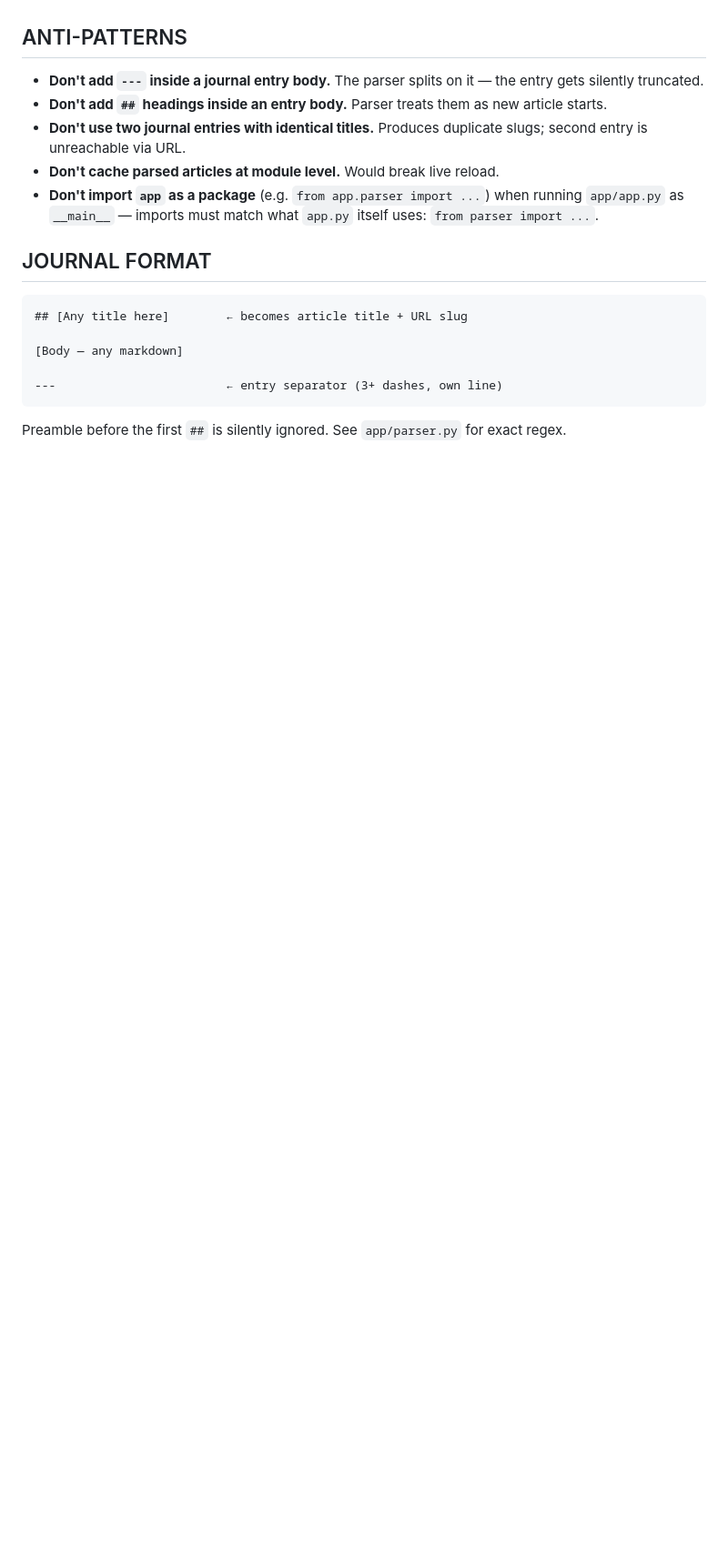
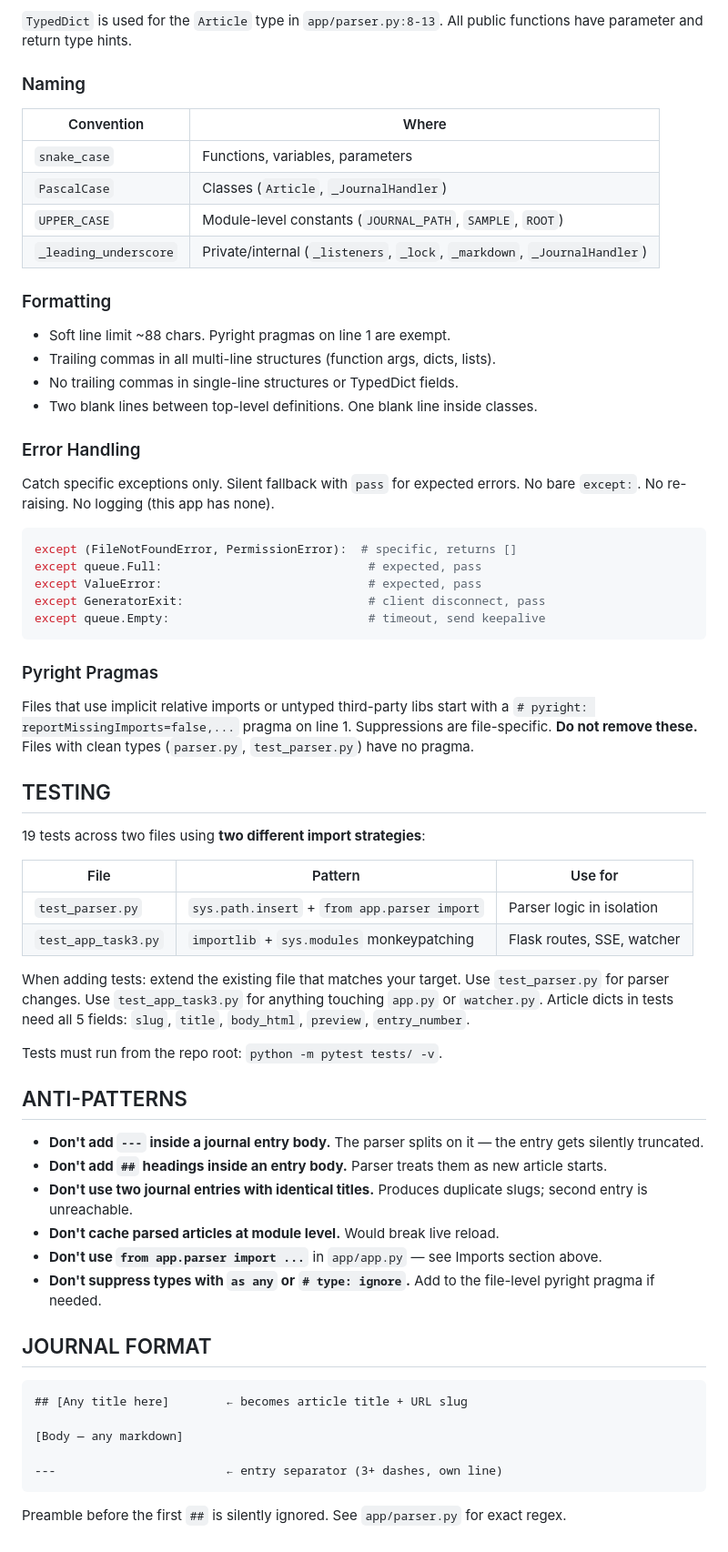
Before and after one commit to duysqubix/gippity_diaries, a Markdown page: AGENTS.md, the part around one of its changes. Shown at 91% size. GitHub-like rendering; blank space fills up the shorter version.

````diff
--- a/AGENTS.md
+++ b/AGENTS.md
@@ -74,11 +97,58 @@ git push
+`TypedDict` is used for the `Article` type in `app/parser.py:8-13`. All public functions have parameter and return type hints.
+
+### Naming
+
+| Convention | Where |
+|------------|-------|
+| `snake_case` | Functions, variables, parameters |
+| `PascalCase` | Classes (`Article`, `_JournalHandler`) |
+| `UPPER_CASE` | Module-level constants (`JOURNAL_PATH`, `SAMPLE`, `ROOT`) |
+| `_leading_underscore` | Private/internal (`_listeners`, `_lock`, `_markdown`, `_JournalHandler`) |
+
+### Formatting
+
+- Soft line limit ~88 chars. Pyright pragmas on line 1 are exempt.
+- Trailing commas in all multi-line structures (function args, dicts, lists).
+- No trailing commas in single-line structures or TypedDict fields.
+- Two blank lines between top-level definitions. One blank line inside classes.
+
+### Error Handling
+
+Catch specific exceptions only. Silent fallback with `pass` for expected errors. No bare `except:`. No re-raising. No logging (this app has none).
+
+```python
+except (FileNotFoundError, PermissionError):  # specific, returns []
+except queue.Full:                             # expected, pass
+except ValueError:                             # expected, pass
+except GeneratorExit:                          # client disconnect, pass
+except queue.Empty:                            # timeout, send keepalive
+```
+
+### Pyright Pragmas
+
+Files that use implicit relative imports or untyped third-party libs start with a `# pyright: reportMissingImports=false,...` pragma on line 1. Suppressions are file-specific. **Do not remove these.** Files with clean types (`parser.py`, `test_parser.py`) have no pragma.
+
+## TESTING
+
+19 tests across two files using **two different import strategies**:
+
+| File | Pattern | Use for |
+|------|---------|---------|
+| `test_parser.py` | `sys.path.insert` + `from app.parser import` | Parser logic in isolation |
+| `test_app_task3.py` | `importlib` + `sys.modules` monkeypatching | Flask routes, SSE, watcher |
+
+When adding tests: extend the existing file that matches your target. Use `test_parser.py` for parser changes. Use `test_app_task3.py` for anything touching `app.py` or `watcher.py`. Article dicts in tests need all 5 fields: `slug`, `title`, `body_html`, `preview`, `entry_number`.
+
+Tests must run from the repo root: `python -m pytest tests/ -v`.
 
 ## ANTI-PATTERNS
 
 - **Don't add `---` inside a journal entry body.** The parser splits on it — the entry gets silently truncated.
 - **Don't add `##` headings inside an entry body.** Parser treats them as new article starts.
-- **Don't use two journal entries with identical titles.** Produces duplicate slugs; second entry is unreachable via URL.
+- **Don't use two journal entries with identical titles.** Produces duplicate slugs; second entry is unreachable.
 - **Don't cache parsed articles at module level.** Would break live reload.
-- **Don't import `app` as a package** (e.g. `from app.parser import ...`) when running `app/app.py` as `__main__` — imports must match what `app.py` itself uses: `from parser import ...`.
+- **Don't use `from app.parser import ...`** in `app/app.py` — see Imports section above.
+- **Don't suppress types with `as any` or `# type: ignore`.** Add to the file-level pyright pragma if needed.
 
 ## JOURNAL FORMAT
 
````
Also changed, not shown: other parts of AGENTS.md (+51 -28 lines).
